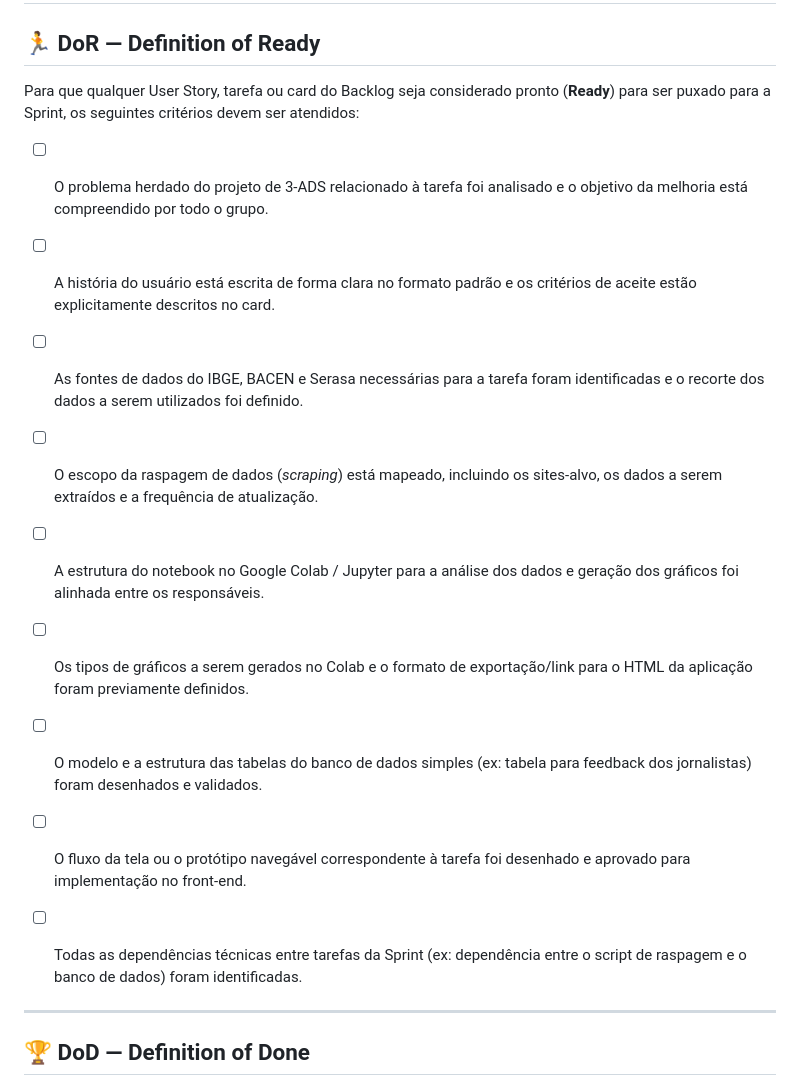
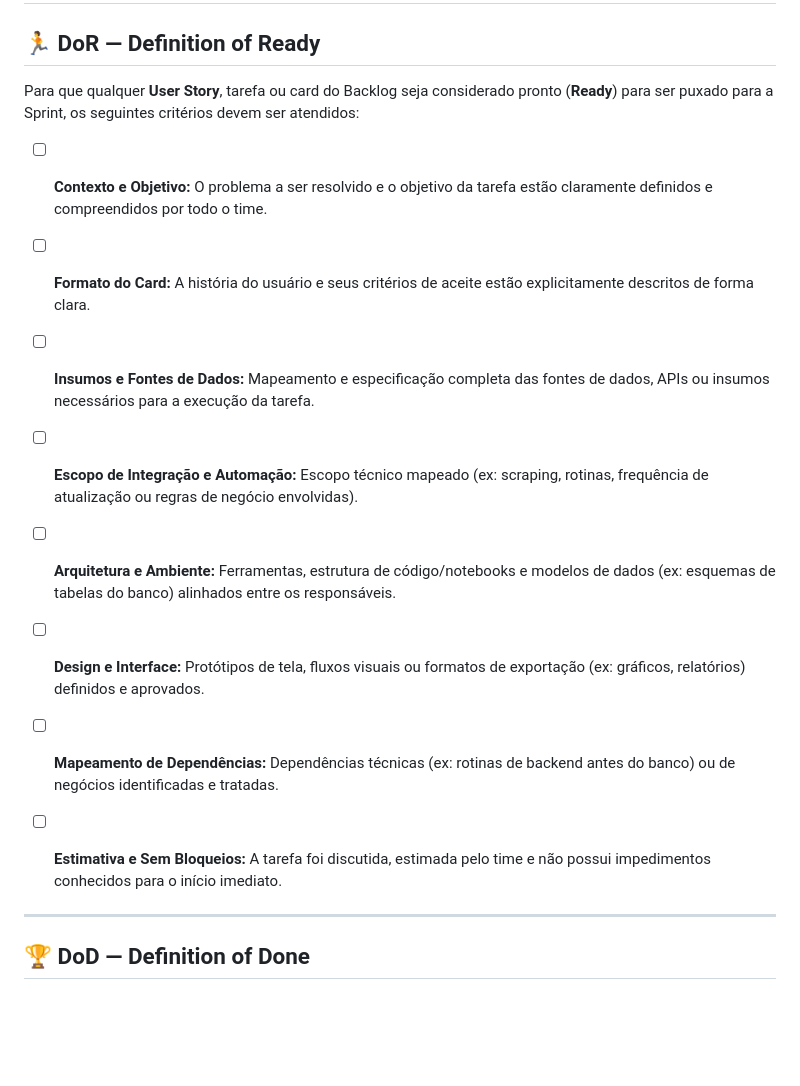
Before and after one commit to fatec-sjc-404-team/API-DSM-1SEMESTRE-2026, a Markdown page: README.md, the part around the change. GitHub-like rendering; blank space fills up the shorter version.

Commit message:
docs(FC404-123): arrumando dor

```diff
--- a/README.md
+++ b/README.md
@@ -74,17 +74,16 @@ O backlog está sendo registrado dentro da pasta de produto.
 
 ## 🏃 DoR — Definition of Ready <a id="dor-ready"></a>
 
-Para que qualquer User Story, tarefa ou card do Backlog seja considerado pronto (**Ready**) para ser puxado para a Sprint, os seguintes critérios devem ser atendidos:
+Para que qualquer **User Story**, tarefa ou card do Backlog seja considerado pronto (**Ready**) para ser puxado para a Sprint, os seguintes critérios devem ser atendidos:
 
-* [ ] O problema herdado do projeto de 3-ADS relacionado à tarefa foi analisado e o objetivo da melhoria está compreendido por todo o grupo.
-* [ ] A história do usuário está escrita de forma clara no formato padrão e os critérios de aceite estão explicitamente descritos no card.
-* [ ] As fontes de dados do IBGE, BACEN e Serasa necessárias para a tarefa foram identificadas e o recorte dos dados a serem utilizados foi definido.
-* [ ] O escopo da raspagem de dados (*scraping*) está mapeado, incluindo os sites-alvo, os dados a serem extraídos e a frequência de atualização.
-* [ ] A estrutura do notebook no Google Colab / Jupyter para a análise dos dados e geração dos gráficos foi alinhada entre os responsáveis.
-* [ ] Os tipos de gráficos a serem gerados no Colab e o formato de exportação/link para o HTML da aplicação foram previamente definidos.
-* [ ] O modelo e a estrutura das tabelas do banco de dados simples (ex: tabela para feedback dos jornalistas) foram desenhados e validados.
-* [ ] O fluxo da tela ou o protótipo navegável correspondente à tarefa foi desenhado e aprovado para implementação no front-end.
-* [ ] Todas as dependências técnicas entre tarefas da Sprint (ex: dependência entre o script de raspagem e o banco de dados) foram identificadas.
+- [ ] **Contexto e Objetivo:** O problema a ser resolvido e o objetivo da tarefa estão claramente definidos e compreendidos por todo o time.
+- [ ] **Formato do Card:** A história do usuário e seus critérios de aceite estão explicitamente descritos de forma clara.
+- [ ] **Insumos e Fontes de Dados:** Mapeamento e especificação completa das fontes de dados, APIs ou insumos necessários para a execução da tarefa.
+- [ ] **Escopo de Integração e Automação:** Escopo técnico mapeado (ex: scraping, rotinas, frequência de atualização ou regras de negócio envolvidas).
+- [ ] **Arquitetura e Ambiente:** Ferramentas, estrutura de código/notebooks e modelos de dados (ex: esquemas de tabelas do banco) alinhados entre os responsáveis.
+- [ ] **Design e Interface:** Protótipos de tela, fluxos visuais ou formatos de exportação (ex: gráficos, relatórios) definidos e aprovados.
+- [ ] **Mapeamento de Dependências:** Dependências técnicas (ex: rotinas de backend antes do banco) ou de negócios identificadas e tratadas.
+- [ ] **Estimativa e Sem Bloqueios:** A tarefa foi discutida, estimada pelo time e não possui impedimentos conhecidos para o início imediato.
 
 
 ---
```
